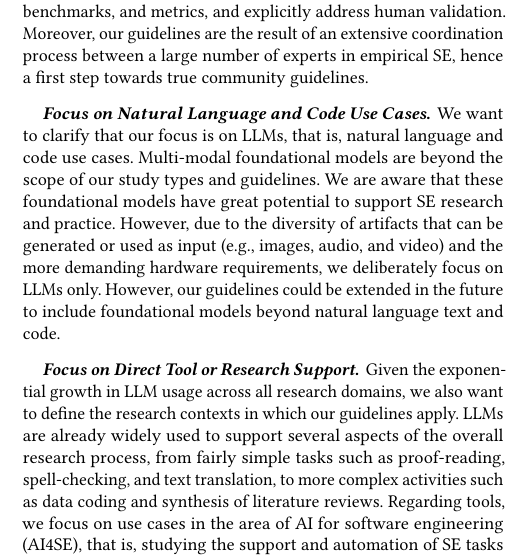
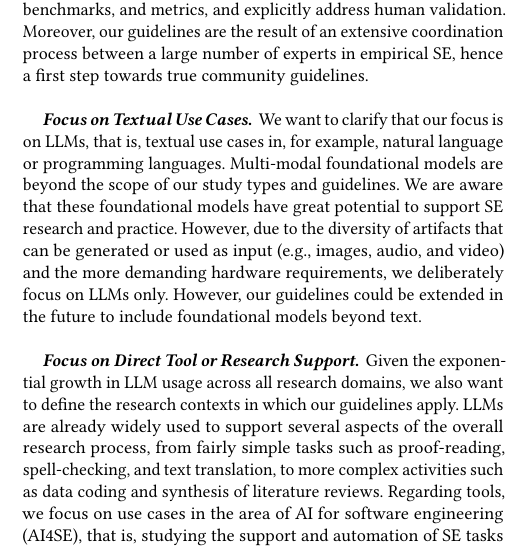
Before and after one commit to se-uhd/llm-guidelines-paper, a LaTeX paper (llm-guidelines.tex, which reads _scope/02_scope.tex): part of one column of page 2 of 25, cut so that both start at the same text. Compiled offline with pdfLaTeX.

Commit message:
Changed "natural language use case" to "textual use case"

```diff
--- a/_scope/02_scope.tex
+++ b/_scope/02_scope.tex
@@ -16,13 +16,13 @@ Moreover, our guidelines are the result of an extensive coordination process bet
 
 
 
-\scopeparagraph{Focus on Natural Language and Code Use Cases}
+\scopeparagraph{Focus on Textual Use Cases}
 
-We want to clarify that our focus is on LLMs, that is, natural language and code use cases.
+We want to clarify that our focus is on LLMs, that is, textual use cases in, for example, natural language or programming languages.
 Multi-modal foundational models are beyond the scope of our study types and guidelines.
 We are aware that these foundational models have great potential to support SE research and practice.
 However, due to the diversity of artifacts that can be generated or used as input (e.g., images, audio, and video) and the more demanding hardware requirements, we deliberately focus on LLMs only.
-However, our guidelines could be extended in the future to include foundational models beyond natural language text and code.
+However, our guidelines could be extended in the future to include foundational models beyond text.
 
 \scopeparagraph{Focus on Direct Tool or Research Support}
 
```
